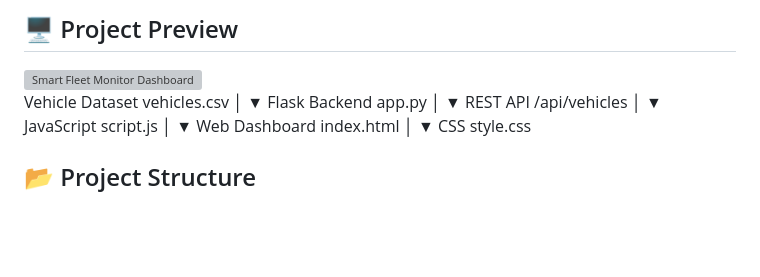
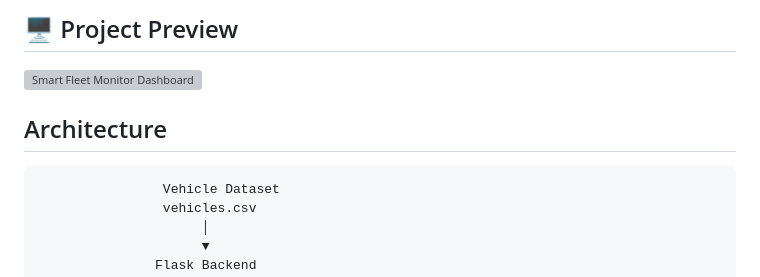
Before and after one commit to Brindhaa-S-M/smart-fleet-monitor, a Markdown page: README.md, the part around the change. Drawn GitHub-style; blank space fills up the shorter version; grey boxes are pictures that could not be loaded.

```diff
--- a/README.md
+++ b/README.md
@@ -35,6 +35,8 @@ Smart Fleet Monitor provides a centralized web dashboard for viewing and monitor
 
 ## 🖥️ Project Preview
 ![Smart Fleet Monitor Dashboard](screenshots/dashboard.png)
+
+## Architecture
                     Vehicle Dataset
                     vehicles.csv
                          │
```
